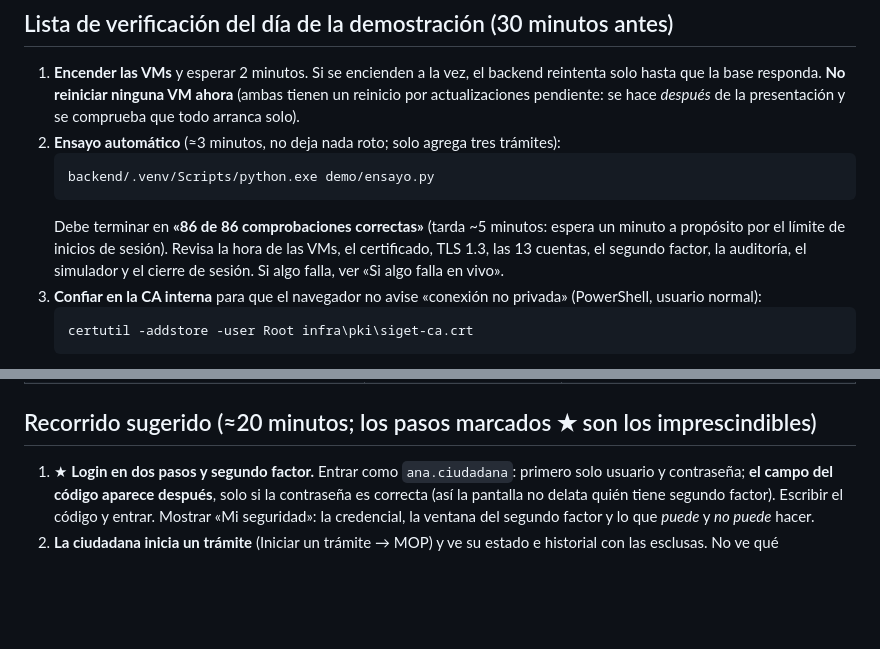
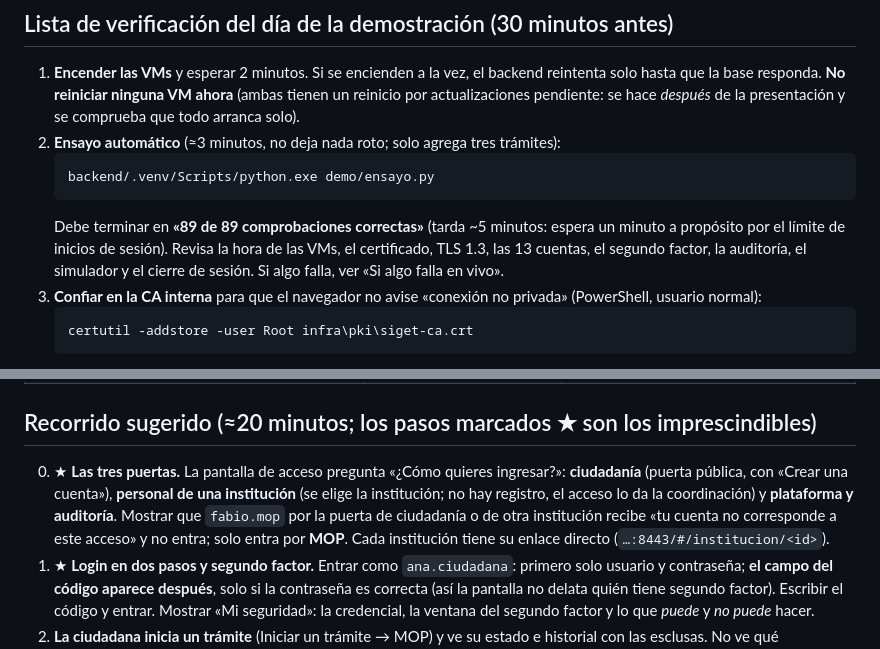
Before and after one commit to jeisonvasquez563-gif/siget, a Markdown page: docs/demo-guion.md, 2 parts joined by grey strips. Drawn GitHub-style; blank space fills up the shorter version.

Commit message:
docs: las tres puertas en el guion de la demo y ensayo de 89 comprobaciones

````diff
--- a/docs/demo-guion.md
+++ b/docs/demo-guion.md
@@ -9,7 +9,7 @@ Qué mostrar al profesor y en qué orden. La plataforma corre en VM1 (`app-backe
    ```bash
    backend/.venv/Scripts/python.exe demo/ensayo.py
    ```
-   Debe terminar en **«86 de 86 comprobaciones correctas»** (tarda ~5 minutos: espera un minuto a propósito por el límite de inicios de sesión). Revisa la hora de las VMs, el certificado, TLS 1.3, las 13 cuentas, el segundo factor, la auditoría, el simulador y el cierre de sesión. Si algo falla, ver «Si algo falla en vivo».
+   Debe terminar en **«89 de 89 comprobaciones correctas»** (tarda ~5 minutos: espera un minuto a propósito por el límite de inicios de sesión). Revisa la hora de las VMs, el certificado, TLS 1.3, las 13 cuentas, el segundo factor, la auditoría, el simulador y el cierre de sesión. Si algo falla, ver «Si algo falla en vivo».
 3. **Confiar en la CA interna** para que el navegador no avise «conexión no privada» (PowerShell, usuario normal):
    ```powershell
    certutil -addstore -user Root infra\pki\siget-ca.crt
@@ -38,6 +38,7 @@ Qué mostrar al profesor y en qué orden. La plataforma corre en VM1 (`app-backe
 
 ## Recorrido sugerido (≈20 minutos; los pasos marcados ★ son los imprescindibles)
 
+0. ★ **Las tres puertas.** La pantalla de acceso pregunta «¿Cómo quieres ingresar?»: **ciudadanía** (puerta pública, con «Crear una cuenta»), **personal de una institución** (se elige la institución; no hay registro, el acceso lo da la coordinación) y **plataforma y auditoría**. Mostrar que `fabio.mop` por la puerta de ciudadanía o de otra institución recibe «tu cuenta no corresponde a este acceso» y no entra; solo entra por **MOP**. Cada institución tiene su enlace directo (`…:8443/#/institucion/<id>`).
 1. ★ **Login en dos pasos y segundo factor.** Entrar como `ana.ciudadana`: primero solo usuario y contraseña; **el campo del código aparece después**, solo si la contraseña es correcta (así la pantalla no delata quién tiene segundo factor). Escribir el código y entrar. Mostrar «Mi seguridad»: la credencial, la ventana del segundo factor y lo que *puede* y *no puede* hacer.
 2. **La ciudadana inicia un trámite** (Iniciar un trámite → MOP) y ve su estado e historial con las esclusas. No ve qué funcionario lo atiende.
 3. ★ **`fabio.mop` (funcionario).** Cerrar sesión y entrar. Bandeja: solo trámites del MOP. Abrir el trámite nuevo y pasarlo a «En tramitación»; aparece en el historial **con quién lo hizo**. Probar el tablero. Aprobarlo (pide confirmación: es un estado final) y mostrar el sello.
````
